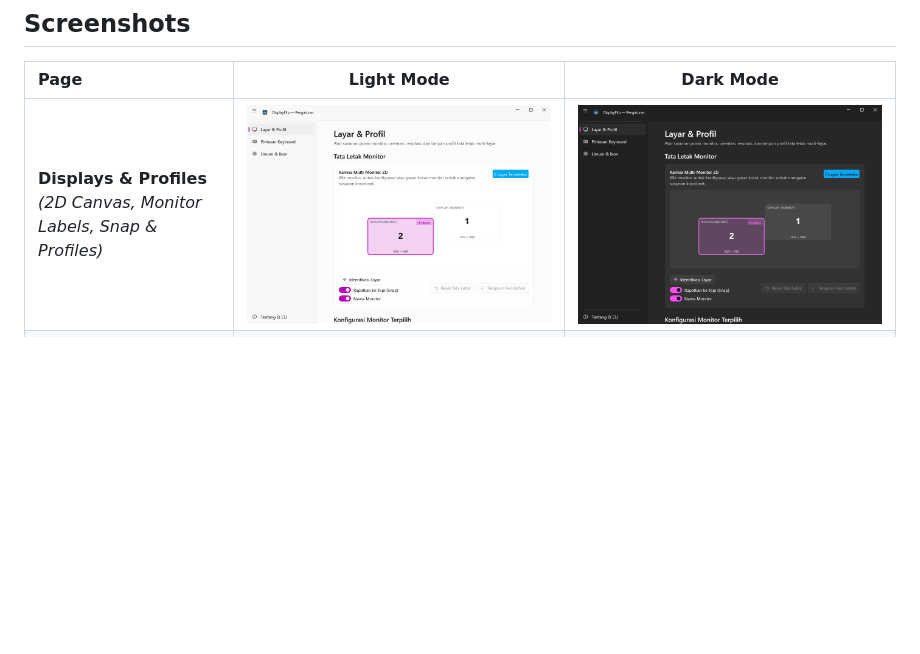
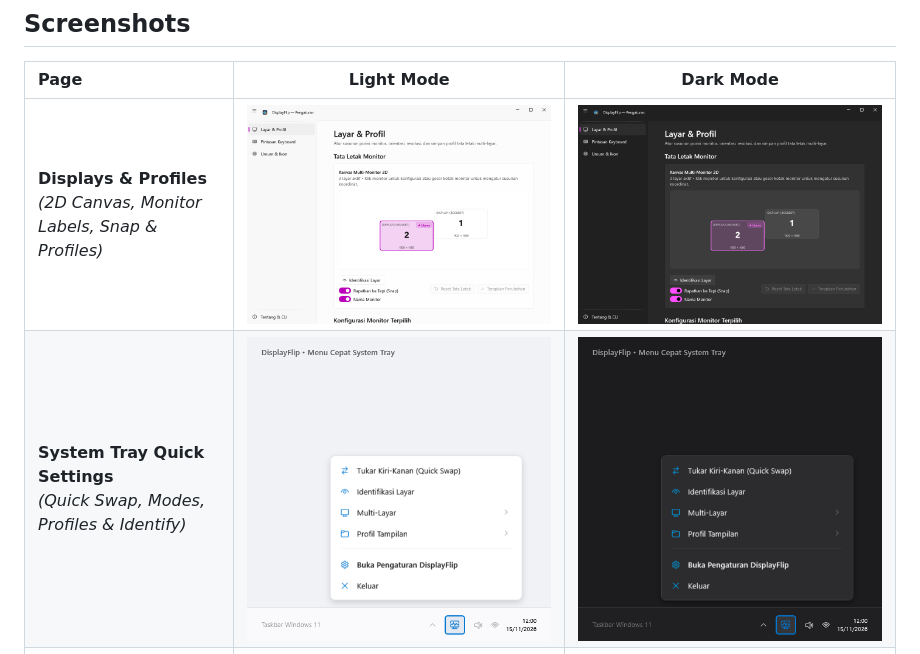
Before and after one commit to ieproject-app/DisplayFlip, a Markdown page: README.md, the part around the change. Rendered like a GitHub page; pictures changed too: docs/screenshots/01_layar_dan_profil_light.png, docs/screenshots/05_layar_dan_profil_dark.png, docs/screenshots/09_menu_cepat_tray_light.png (added); blank space fills up the shorter version.

```diff
--- a/README.md
+++ b/README.md
@@ -62,6 +62,7 @@ Download the latest binaries from the [**v1.0.0 Release Page**](https://github.c
 | Page | Light Mode | Dark Mode |
 | :--- | :---: | :---: |
 | **Displays & Profiles**<br>*(2D Canvas, Monitor Labels, Snap & Profiles)* | ![Displays Light](docs/screenshots/01_layar_dan_profil_light.png) | ![Displays Dark](docs/screenshots/05_layar_dan_profil_dark.png) |
+| **System Tray Quick Settings**<br>*(Quick Swap, Modes, Profiles & Identify)* | ![Tray Light](docs/screenshots/09_menu_cepat_tray_light.png) | ![Tray Dark](docs/screenshots/10_menu_cepat_tray_dark.png) |
 | **Keyboard Shortcuts**<br>*(Global Actions & Per-Profile Hotkeys)* | ![Shortcuts Light](docs/screenshots/02_pintasan_keyboard_light.png) | ![Shortcuts Dark](docs/screenshots/06_pintasan_keyboard_dark.png) |
 | **General & Icons**<br>*(Auto-Start, Theme & Tray Icon Styles)* | ![General Light](docs/screenshots/03_umum_dan_ikon_light.png) | ![General Dark](docs/screenshots/07_umum_dan_ikon_dark.png) |
 | **About & CLI**<br>*(Runtime Info & Interactive CLI Cards)* | ![About Light](docs/screenshots/04_tentang_dan_cli_light.png) | ![About Dark](docs/screenshots/08_tentang_dan_cli_dark.png) |
```
Also changed, not shown: 5 other files.
